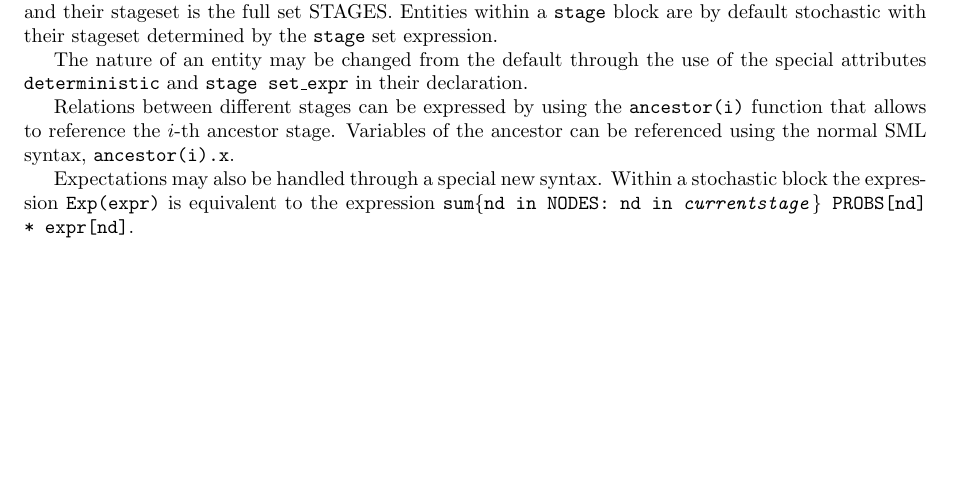
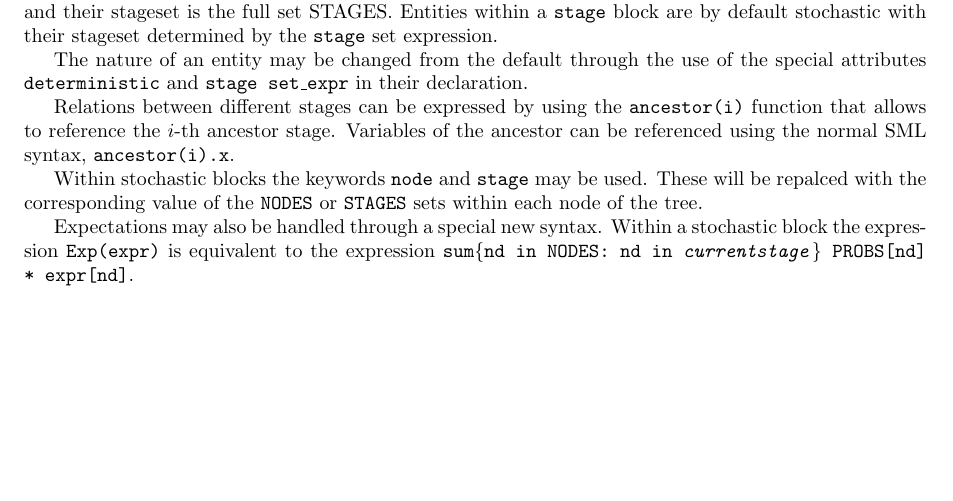
Before and after one commit to mcol/sml, a LaTeX book (doc/userguide.tex): part of page 12 of 19, cut so that both start at the same text. Compiled offline with pdfLaTeX.

Commit message:
add documentation for node and stage keywords

```diff
--- a/doc/userguide.tex
+++ b/doc/userguide.tex
@@ -544,6 +544,10 @@ Relations between different stages can be expressed by using the
 stage. Variables of the ancestor can be referenced using the normal SML syntax,
 {\tt ancestor(i).x}.
 
+Within stochastic blocks the keywords {\tt node} and {\tt stage} may be used.
+These will be repalced with the corresponding value of the {\tt NODES} or
+{\tt STAGES} sets within each node of the tree.
+
 Expectations may also be handled through a special new syntax. Within a
 stochastic block the expression {\tt Exp(expr)} is equivalent to the expression
 {\tt sum\{nd in NODES: nd in \textit{currentstage}\} PROBS[nd] * expr[nd]}.
```
